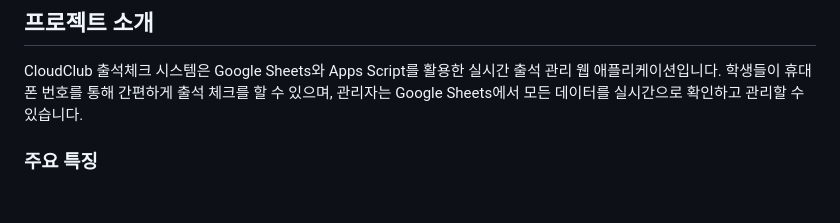
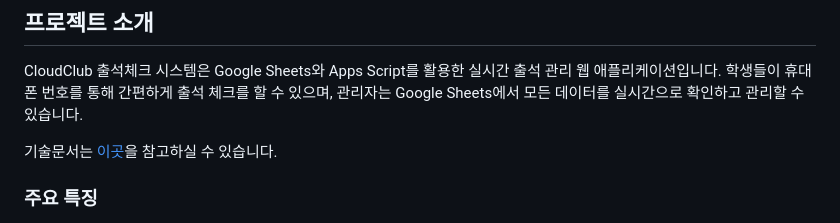
Before and after one commit to cloud-club/CloudClubAttendanceSystem, a Markdown page: README.md, the part around the change. GitHub-like rendering; blank space fills up the shorter version.

Commit message:
docs : 기술문서내용추가

```diff
--- a/README.md
+++ b/README.md
@@ -3,6 +3,8 @@
 ## 프로젝트 소개
 
 CloudClub 출석체크 시스템은 Google Sheets와 Apps Script를 활용한 실시간 출석 관리 웹 애플리케이션입니다. 학생들이 휴대폰 번호를 통해 간편하게 출석 체크를 할 수 있으며, 관리자는 Google Sheets에서 모든 데이터를 실시간으로 확인하고 관리할 수 있습니다.
+
+기술문서는 [이곳](https://github.com/cloud-club/CloudClubAttendanceSystem/blob/main/TECH_DOCS.md)을 참고하실 수 있습니다.
 
 ### 주요 특징
 - **실시간 출석 체크**: 30분 제한 시간이 있는 출석 세션
```
